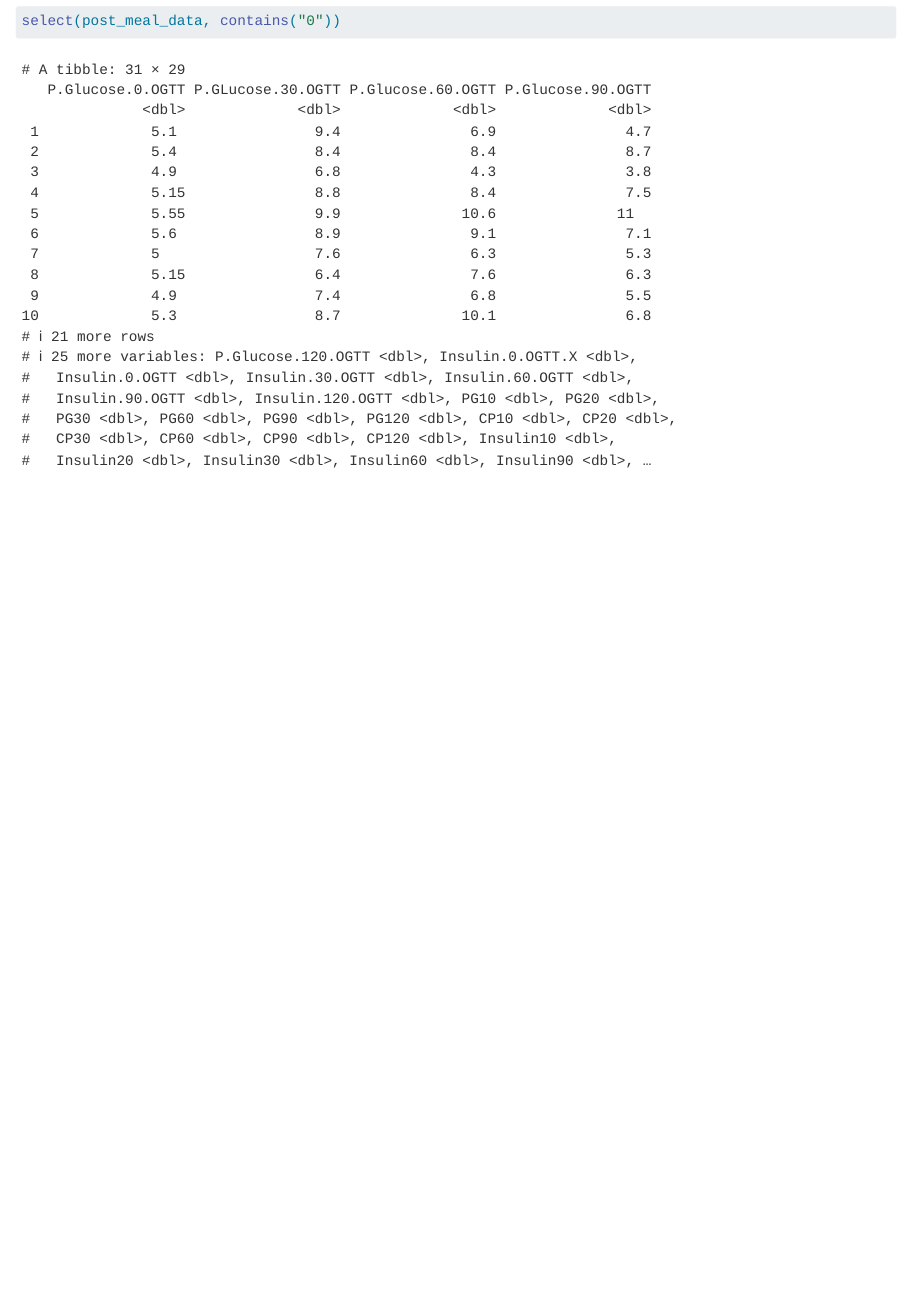
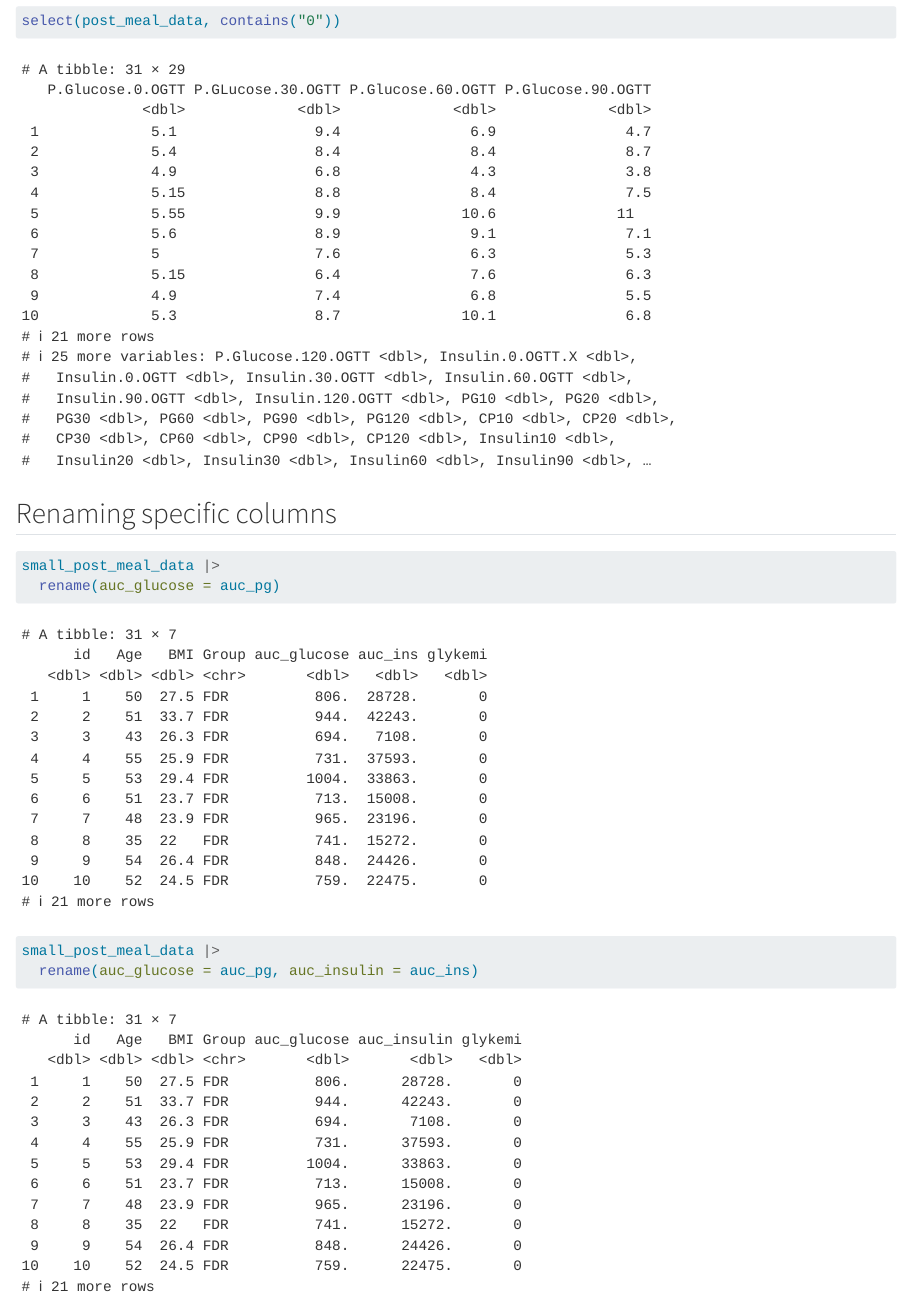
Before and after one commit to SJBugge/LearningR, a Quarto document (docs/learning.qmd): the page in a window 1100 px wide, from 12230 px down. Rendered offline with R 4.5, knitr and Pandoc in place of Quarto, with nearby package versions.

Commit message:
renaming columns

````diff
--- a/docs/learning.qmd
+++ b/docs/learning.qmd
@@ -149,3 +149,13 @@ select(post_meal_data, ends_with("DXA"))
 
 select(post_meal_data, contains("0"))
 ```
+
+## Renaming specific columns
+
+```{r}
+small_post_meal_data |>
+  rename(auc_glucose = auc_pg)
+
+small_post_meal_data |>
+  rename(auc_glucose = auc_pg, auc_insulin = auc_ins)
+```
````
Also changed, not shown: 1 other file.
